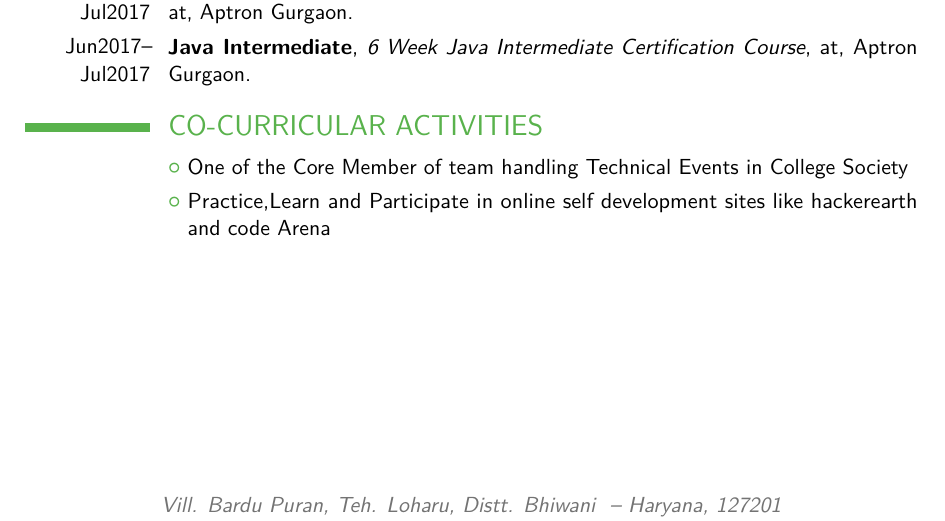
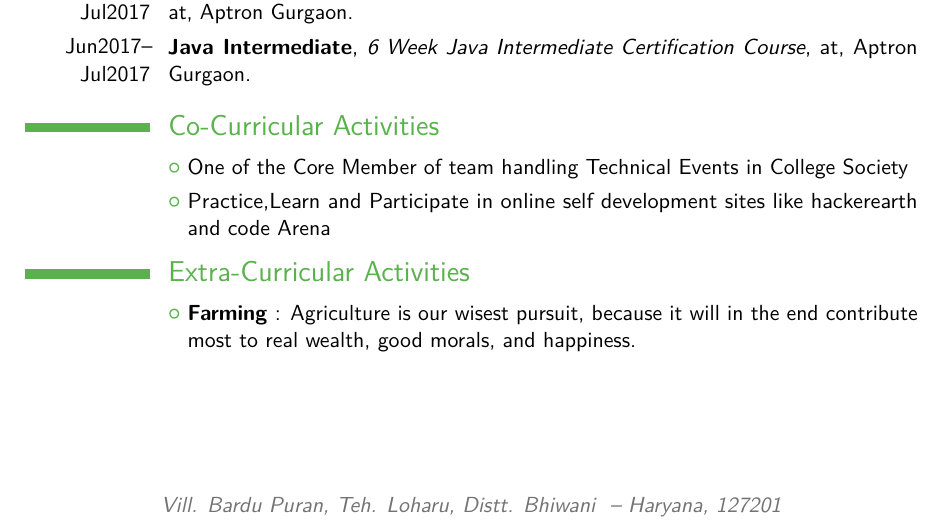
Before and after one commit to kanhaji/Krishan_Kumar_Resume, a LaTeX CV (Resume Krishan Kumar.tex): part of page 2 of 2, cut so that both start at the same text. Compiled offline with pdfLaTeX.

Commit message:
Changed Readme file and Added Extra-Curricular Activities

```diff
--- a/Resume Krishan Kumar.tex
+++ b/Resume Krishan Kumar.tex
@@ -12,9 +12,8 @@
 %	NAME AND CONTACT INFORMATION SECTION
 %----------------------------------------------------------------------------------------
 
-\firstname{Krishan} % Your first name
-\familyname{Kumar} % Your last name
-% All information in this block is optional, comment out any lines you don't need
+\firstname{Krishan}
+\familyname{Kumar}
 \title{Computer Science Engineering}
 \address{Vill. Bardu Puran, Teh. Loharu, Distt. Bhiwani }{Haryana, 127201}
 \mobile{(+91) 9671973851}
@@ -77,8 +76,10 @@
 	\cventry{April 2018--Present}{Machine Learning}{Machine Learning Crash Course By Google}{}{Online , Free and Open}{}
 	\cventry{Jun2017--Jul2017}{CCNA Training}{6 Week Cisco Certified Network Associate Certification Course}{at}{Aptron Gurgaon}{}
 	\cventry{Jun2017--Jul2017}{Java Intermediate}{6 Week Java Intermediate Certification Course}{at}{Aptron Gurgaon}{}
-\section{CO-CURRICULAR ACTIVITIES}
+\section{Co-Curricular Activities}
 	\cvlistitem{One of the Core Member of team handling Technical Events in College Society}
 	\cvlistitem{Practice,Learn and Participate  in online self development sites like hackerearth and code Arena}
+\section{Extra-Curricular Activities}
+	\cvlistitem{\textbf{Farming} : Agriculture is our wisest pursuit, because it will in the end contribute most to real wealth, good morals, and happiness.}
 
 \end{document}
```
Also changed, not shown: README.md, Resume Krishan Kumar.pdf, 1 other file.
